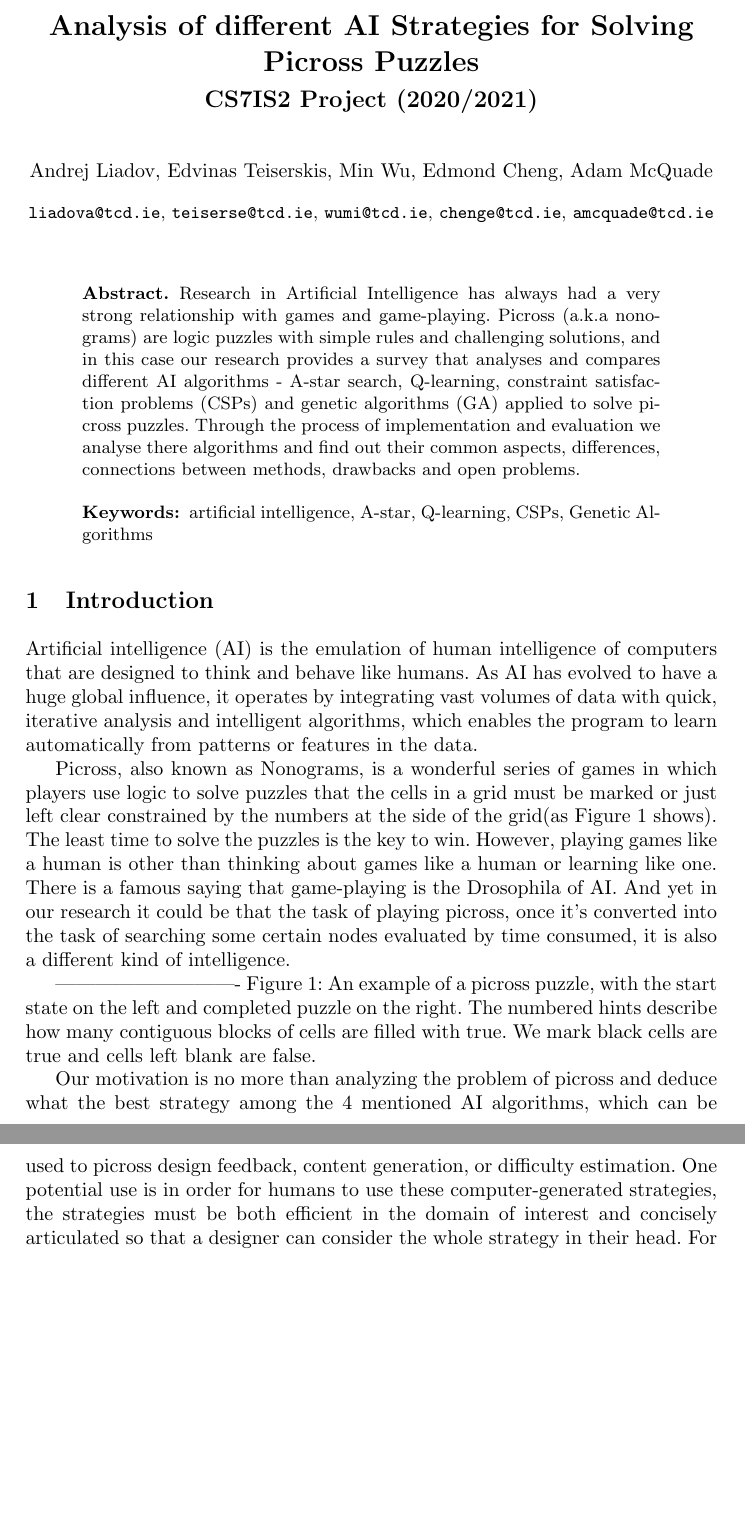
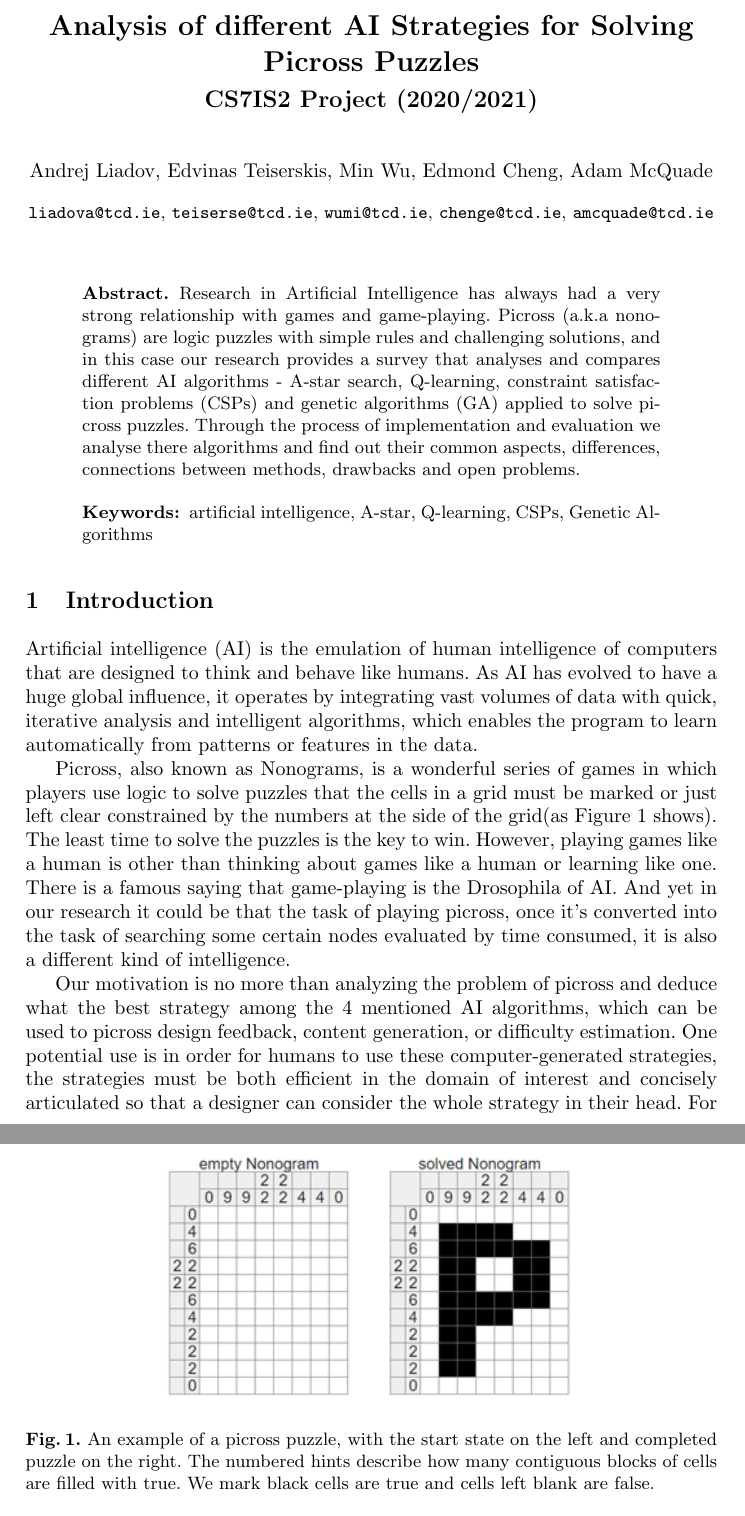
Before and after one commit to teiserse/cs7is2-project, a LaTeX document (report/report.tex): two parts of pages 1 and 2 of 4 before the commit and two parts of pages 1 and 2 of 5 after it, joined at a grey line, cut so that both start at the same text, the shorter picture padded with empty space. Compiled offline with pdfLaTeX.

Commit message:
Added figure 1 to report

```diff
--- a/report/report.tex
+++ b/report/report.tex
@@ -1,6 +1,7 @@
 % !BIB TS-program =
 \documentclass{svproc}
 \usepackage{url}
+\usepackage{graphicx}
 \def\UrlFont{\rmfamily}
 
 
@@ -9,7 +10,7 @@
 \title{Analysis of different AI Strategies for Solving Picross Puzzles}
 \subtitle{CS7IS2 Project (2020/2021)}
 \author{Andrej Liadov, Edvinas Teiserskis, Min Wu, Edmond Cheng, Adam McQuade}
-
+\authorrunning{A. Liadov, E. Teiserskis, M. Wu, E. Cheng, A. McQuade}
 \institute{
   \email{liadova@tcd.ie}, \email{teiserse@tcd.ie}, \email{wumi@tcd.ie}, \email{chenge@tcd.ie}, \email{amcquade@tcd.ie}}
 
@@ -27,8 +28,11 @@ Artificial intelligence (AI) is the emulation of human intelligence of computers
 
 Picross, also known as Nonograms, is a wonderful series of games in which players use logic to solve puzzles that the cells in a grid must be marked or just left clear constrained by the numbers at the side of the grid(as Figure 1 shows). The least time to solve the puzzles is the key to win. However, playing games like a human is other than thinking about games like a human or learning like one. There is a famous saying that game-playing is the Drosophila of AI. And yet in our research it could be that the task of playing picross, once it’s converted into the task of searching some certain nodes evaluated by time consumed, it is also a different kind of intelligence.
 
-	----------------------------
-Figure 1: An example of a picross puzzle, with the start state on the left and completed puzzle on the right. The numbered hints describe how many contiguous blocks of cells are filled with true. We mark black cells are true and cells left blank are false.
+\begin{figure}[h]
+  \centering
+  \includegraphics[width=0.6\textwidth]{picross1.png}
+  \caption{An example of a picross puzzle, with the start state on the left and completed puzzle on the right. The numbered hints describe how many contiguous blocks of cells are filled with true. We mark black cells are true and cells left blank are false.}
+\end{figure}
 
 Our motivation is no more than analyzing the problem of picross and deduce what the best strategy among the 4 mentioned AI algorithms, which can be used to picross design feedback, content generation, or difficulty estimation. One potential use is in order for humans to use these computer-generated strategies, the strategies must be both efficient in the domain of interest and concisely articulated so that a designer can consider the whole strategy in their head. For example, there are dozens of documented strategies for picross\cite{picross1}, and puzzle designers construct puzzles and rank their difficulty based on which of these strategies are used\cite{picross2}.
 
```
Also changed, not shown: report/picross1.png (added), report/report.pdf.
